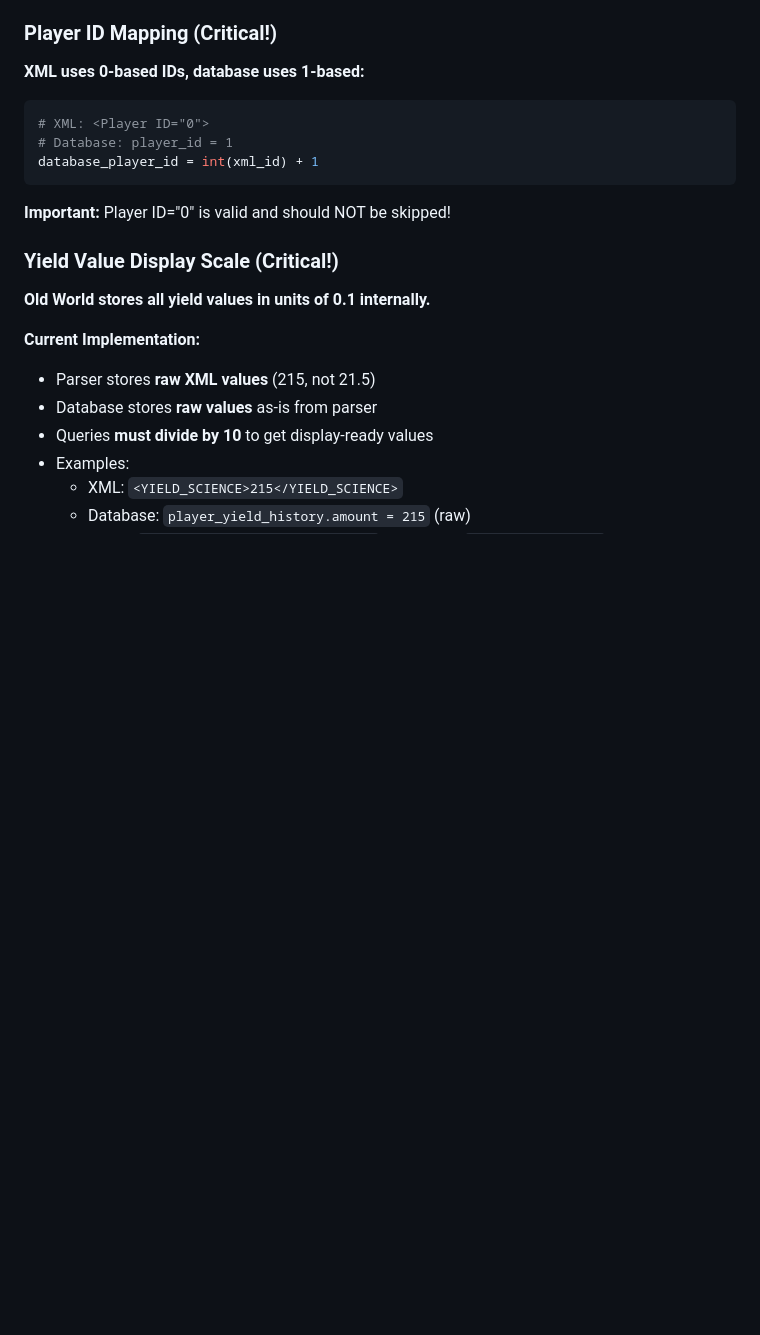
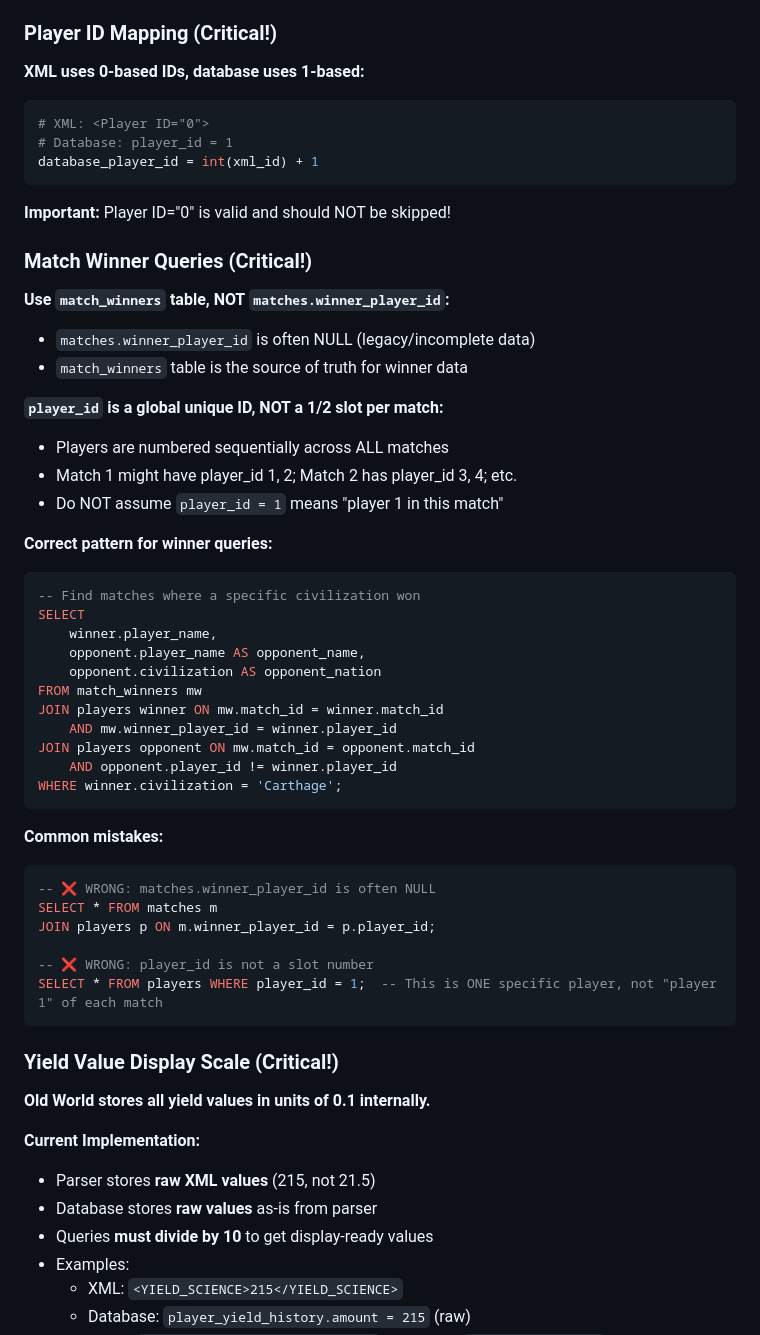
Before and after one commit to becked/prospector, a Markdown page: CLAUDE.md, the part around the change. GitHub-like rendering; blank space fills up the shorter version.

Commit message:
docs: Add match winner query guidance to CLAUDE.md
- Use match_winners table, not matches.winner_player_id (often NULL)
- player_id is global unique ID, not a 1/2 slot per match
- Include correct SQL pattern and common mistakes

````diff
--- a/CLAUDE.md
+++ b/CLAUDE.md
@@ -316,6 +316,42 @@ database_player_id = int(xml_id) + 1
 ```
 
 **Important:** Player ID="0" is valid and should NOT be skipped!
+
+### Match Winner Queries (Critical!)
+
+**Use `match_winners` table, NOT `matches.winner_player_id`:**
+- `matches.winner_player_id` is often NULL (legacy/incomplete data)
+- `match_winners` table is the source of truth for winner data
+
+**`player_id` is a global unique ID, NOT a 1/2 slot per match:**
+- Players are numbered sequentially across ALL matches
+- Match 1 might have player_id 1, 2; Match 2 has player_id 3, 4; etc.
+- Do NOT assume `player_id = 1` means "player 1 in this match"
+
+**Correct pattern for winner queries:**
+```sql
+-- Find matches where a specific civilization won
+SELECT
+    winner.player_name,
+    opponent.player_name AS opponent_name,
+    opponent.civilization AS opponent_nation
+FROM match_winners mw
+JOIN players winner ON mw.match_id = winner.match_id
+    AND mw.winner_player_id = winner.player_id
+JOIN players opponent ON mw.match_id = opponent.match_id
+    AND opponent.player_id != winner.player_id
+WHERE winner.civilization = 'Carthage';
+```
+
+**Common mistakes:**
+```sql
+-- ❌ WRONG: matches.winner_player_id is often NULL
+SELECT * FROM matches m
+JOIN players p ON m.winner_player_id = p.player_id;
+
+-- ❌ WRONG: player_id is not a slot number
+SELECT * FROM players WHERE player_id = 1;  -- This is ONE specific player, not "player 1" of each match
+```
 
 ### Yield Value Display Scale (Critical!)
 
````
